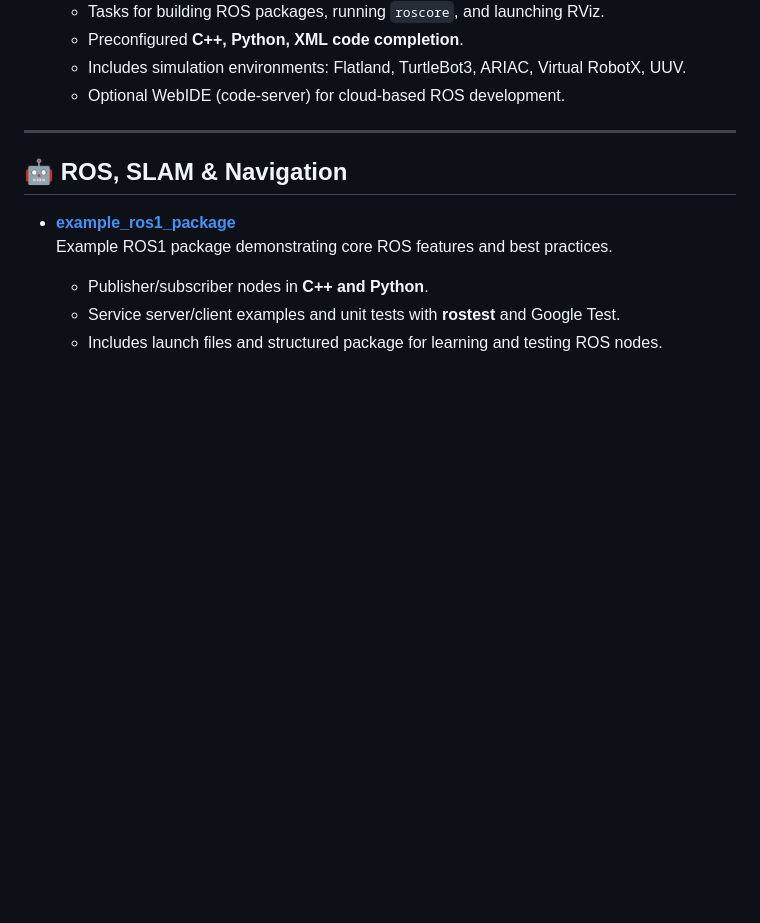
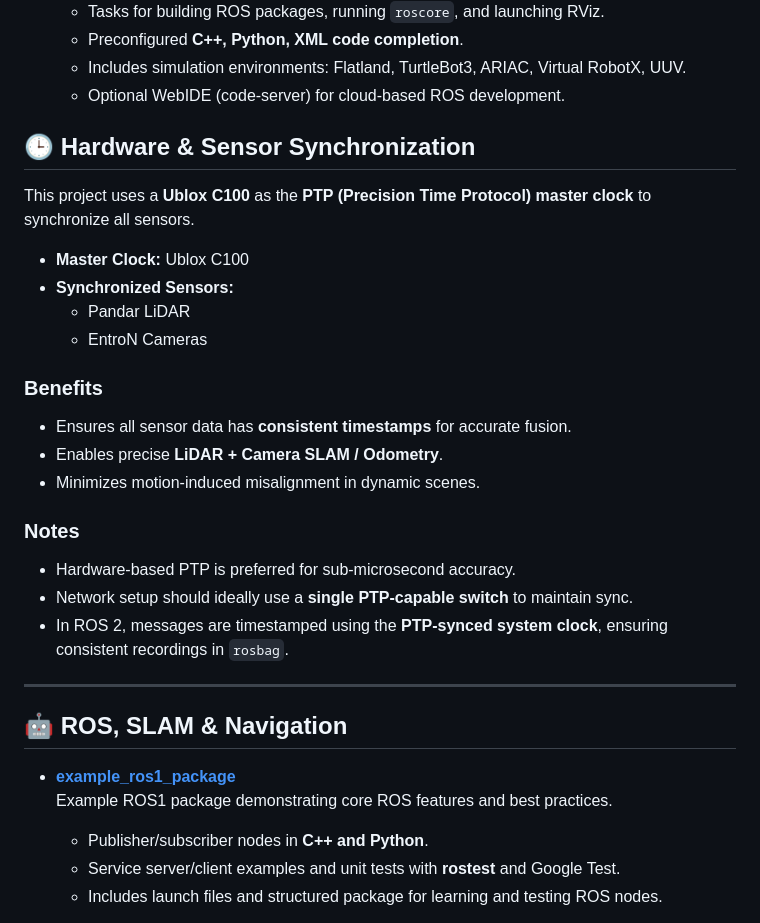
Before and after one commit to chrissunny94/robotics_adas, a Markdown page: README.md, the part around the change. Rendered like a GitHub page; blank space fills up the shorter version.

Commit message:
updated the PTP part

```diff
--- a/README.md
+++ b/README.md
@@ -33,6 +33,26 @@ This repository highlights my projects and skills across different domains of ro
   - Includes simulation environments: Flatland, TurtleBot3, ARIAC, Virtual RobotX, UUV.
   - Optional WebIDE (code-server) for cloud-based ROS development.
 
+
+
+## 🕒 Hardware & Sensor Synchronization
+
+This project uses a **Ublox C100** as the **PTP (Precision Time Protocol) master clock** to synchronize all sensors.
+
+- **Master Clock:** Ublox C100
+- **Synchronized Sensors:**
+  - Pandar LiDAR
+  - EntroN Cameras
+
+### Benefits
+- Ensures all sensor data has **consistent timestamps** for accurate fusion.
+- Enables precise **LiDAR + Camera SLAM / Odometry**.
+- Minimizes motion-induced misalignment in dynamic scenes.
+
+### Notes
+- Hardware-based PTP is preferred for sub-microsecond accuracy.
+- Network setup should ideally use a **single PTP-capable switch** to maintain sync.
+- In ROS 2, messages are timestamped using the **PTP-synced system clock**, ensuring consistent recordings in `rosbag`.
 
 
 ---
```
